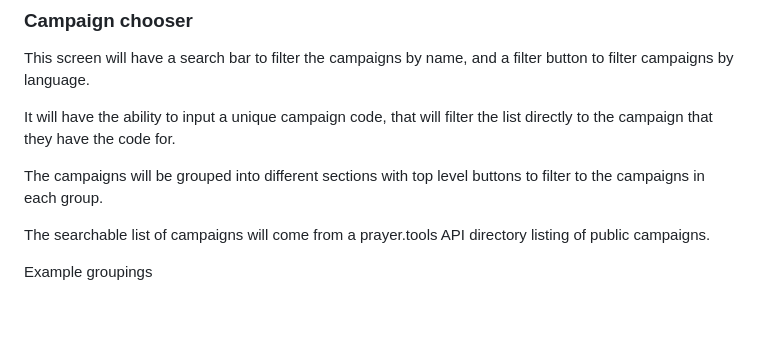
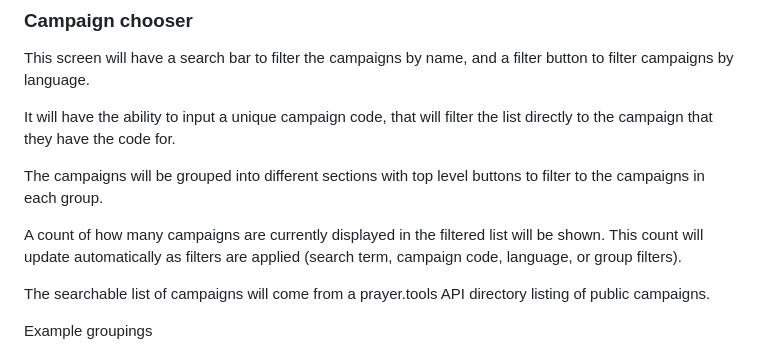
Before and after one commit to Pray4Movement/mobile-app, a Markdown page: docs/requirements-overview.md, the part around the change. Rendered like a GitHub page; blank space fills up the shorter version.

Commit message:
docs: update overview with campaign count on chooser

```diff
--- a/docs/requirements-overview.md
+++ b/docs/requirements-overview.md
@@ -26,6 +26,8 @@ This screen will have a search bar to filter the campaigns by name, and a filter
 It will have the ability to input a unique campaign code, that will filter the list directly to the campaign that they have the code for.
 
 The campaigns will be grouped into different sections with top level buttons to filter to the campaigns in each group.
+
+A count of how many campaigns are currently displayed in the filtered list will be shown. This count will update automatically as filters are applied (search term, campaign code, language, or group filters).
 
 The searchable list of campaigns will come from a prayer.tools API directory listing of public campaigns.
 
```
